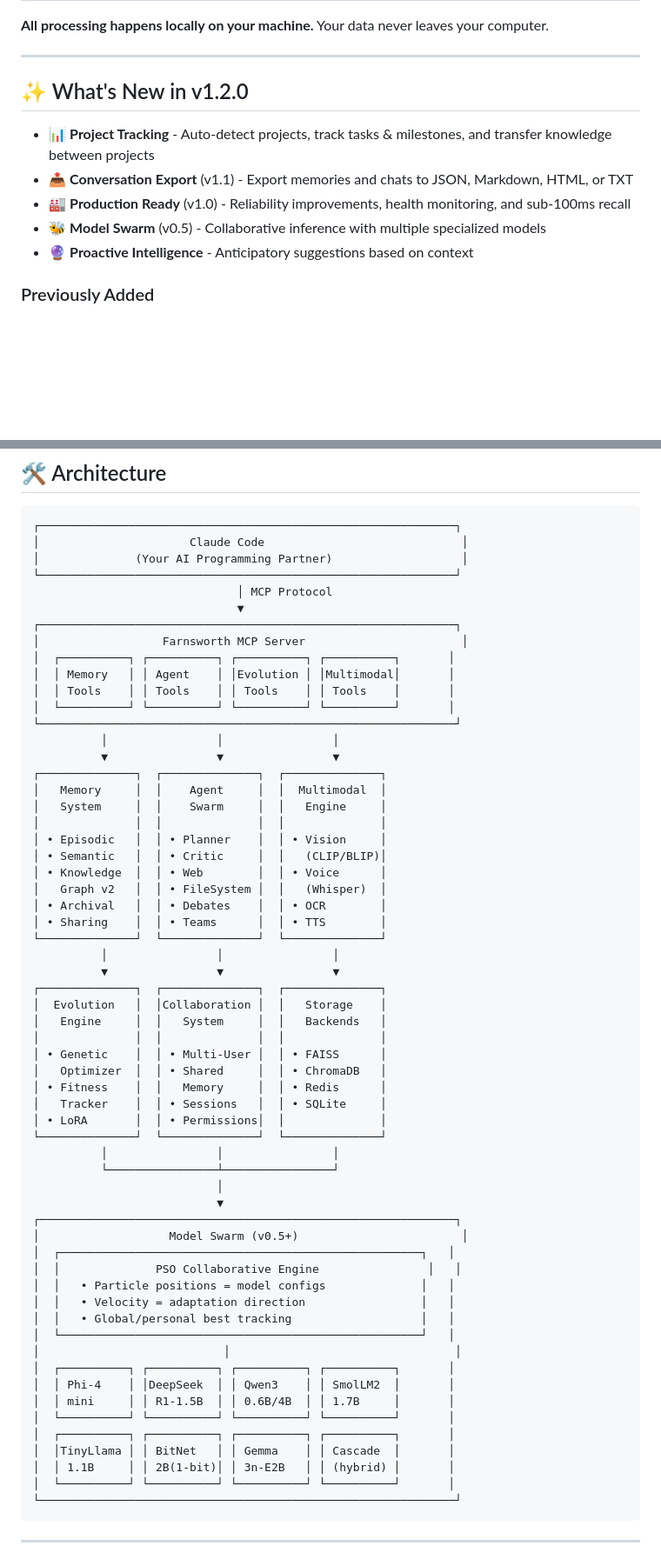
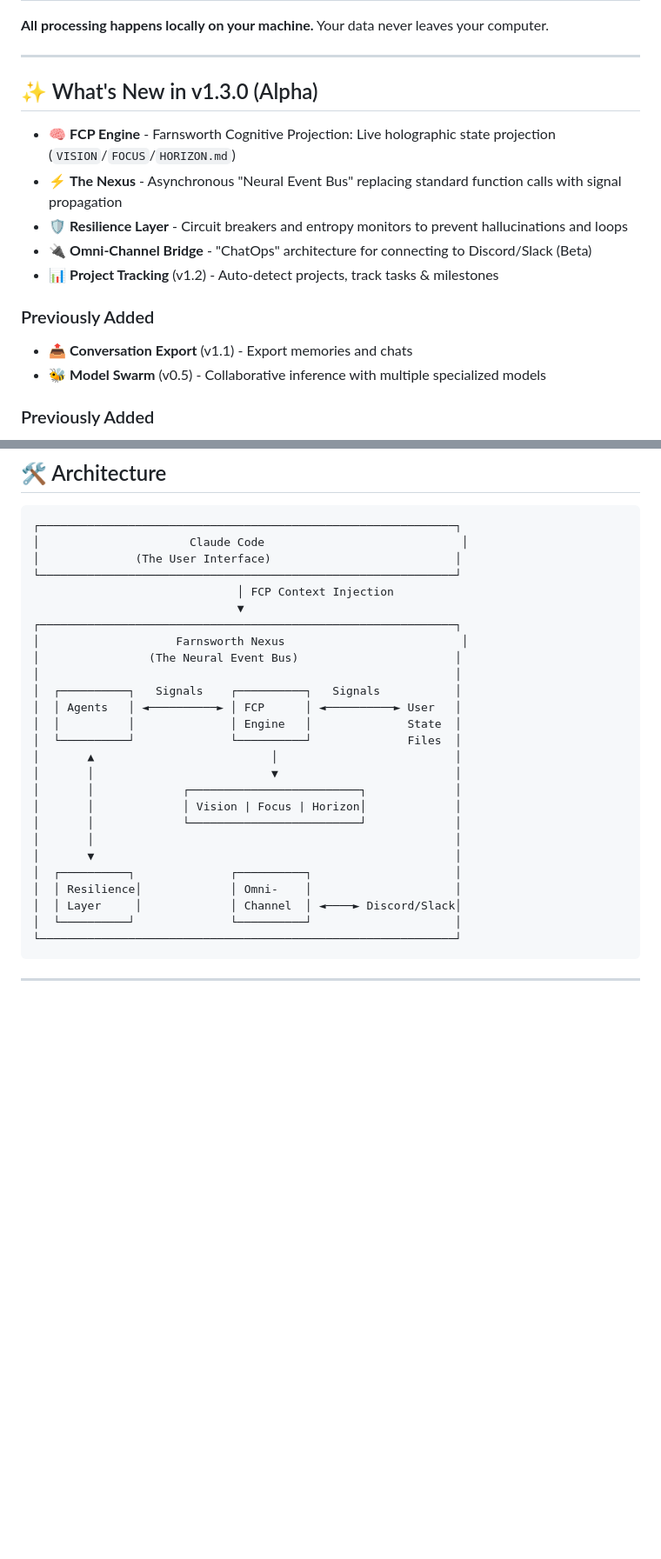
Before and after one commit to timowhite88/Farnsworth, a Markdown page: README.md, 2 parts joined by grey strips. Shown at 87% size. Rendered like a GitHub page; blank space fills up the shorter version.

Commit message:
Docs: Update architecture and features for v1.3.0 (Alpha)

````diff
--- a/README.md
+++ b/README.md
@@ -34,13 +34,17 @@ Farnsworth is a **companion AI system** that integrates with [Claude Code](https
 
 ---
 
-## ✨ What's New in v1.2.0
+## ✨ What's New in v1.3.0 (Alpha)
 
-- 📊 **Project Tracking** - Auto-detect projects, track tasks & milestones, and transfer knowledge between projects
-- 📤 **Conversation Export** (v1.1) - Export memories and chats to JSON, Markdown, HTML, or TXT
-- 🏭 **Production Ready** (v1.0) - Reliability improvements, health monitoring, and sub-100ms recall
+- 🧠 **FCP Engine** - Farnsworth Cognitive Projection: Live holographic state projection (`VISION`/`FOCUS`/`HORIZON.md`)
+- ⚡ **The Nexus** - Asynchronous "Neural Event Bus" replacing standard function calls with signal propagation
+- 🛡️ **Resilience Layer** - Circuit breakers and entropy monitors to prevent hallucinations and loops
+- 🔌 **Omni-Channel Bridge** - "ChatOps" architecture for connecting to Discord/Slack (Beta)
+- 📊 **Project Tracking** (v1.2) - Auto-detect projects, track tasks & milestones
+
+### Previously Added
+- 📤 **Conversation Export** (v1.1) - Export memories and chats
 - 🐝 **Model Swarm** (v0.5) - Collaborative inference with multiple specialized models
-- 🔮 **Proactive Intelligence** - Anticipatory suggestions based on context
 
 ### Previously Added
 - 🖼️ **Multimodal** - Vision (CLIP/BLIP) & Voice (Whisper) support
@@ -273,63 +277,29 @@ Turn conversations into concrete progress:
 ```
 ┌─────────────────────────────────────────────────────────────┐
 │                      Claude Code                             │
-│              (Your AI Programming Partner)                   │
+│              (The User Interface)                           │
 └─────────────────────────────────────────────────────────────┘
-                              │ MCP Protocol
+                              │ FCP Context Injection
                               ▼
 ┌─────────────────────────────────────────────────────────────┐
-│                  Farnsworth MCP Server                       │
-│  ┌──────────┐ ┌──────────┐ ┌──────────┐ ┌──────────┐       │
-│  │ Memory   │ │ Agent    │ │Evolution │ │Multimodal│       │
-│  │ Tools    │ │ Tools    │ │ Tools    │ │ Tools    │       │
-│  └──────────┘ └──────────┘ └──────────┘ └──────────┘       │
-└─────────────────────────────────────────────────────────────┘
-          │                │                │
-          ▼                ▼                ▼
-┌──────────────┐  ┌──────────────┐  ┌──────────────┐
-│   Memory     │  │    Agent     │  │  Multimodal  │
-│   System     │  │    Swarm     │  │   Engine     │
-│              │  │              │  │              │
-│ • Episodic   │  │ • Planner    │  │ • Vision     │
-│ • Semantic   │  │ • Critic     │  │   (CLIP/BLIP)│
-│ • Knowledge  │  │ • Web        │  │ • Voice      │
-│   Graph v2   │  │ • FileSystem │  │   (Whisper)  │
-│ • Archival   │  │ • Debates    │  │ • OCR        │
-│ • Sharing    │  │ • Teams      │  │ • TTS        │
-└──────────────┘  └──────────────┘  └──────────────┘
-          │                │                │
-          ▼                ▼                ▼
-┌──────────────┐  ┌──────────────┐  ┌──────────────┐
-│  Evolution   │  │Collaboration │  │   Storage    │
-│   Engine     │  │   System     │  │   Backends   │
-│              │  │              │  │              │
-│ • Genetic    │  │ • Multi-User │  │ • FAISS      │
-│   Optimizer  │  │ • Shared     │  │ • ChromaDB   │
-│ • Fitness    │  │   Memory     │  │ • Redis      │
-│   Tracker    │  │ • Sessions   │  │ • SQLite     │
-│ • LoRA       │  │ • Permissions│  │              │
-└──────────────┘  └──────────────┘  └──────────────┘
-          │                │                │
-          └────────────────┴────────────────┘
-                           │
-                           ▼
-┌─────────────────────────────────────────────────────────────┐
-│                   Model Swarm (v0.5+)                        │
-│  ┌─────────────────────────────────────────────────────┐   │
-│  │              PSO Collaborative Engine                │   │
-│  │   • Particle positions = model configs              │   │
-│  │   • Velocity = adaptation direction                 │   │
-│  │   • Global/personal best tracking                   │   │
-│  └─────────────────────────────────────────────────────┘   │
-│                           │                                 │
-│  ┌──────────┐ ┌──────────┐ ┌──────────┐ ┌──────────┐       │
-│  │ Phi-4    │ │DeepSeek  │ │ Qwen3    │ │ SmolLM2  │       │
-│  │ mini     │ │ R1-1.5B  │ │ 0.6B/4B  │ │ 1.7B     │       │
-│  └──────────┘ └──────────┘ └──────────┘ └──────────┘       │
-│  ┌──────────┐ ┌──────────┐ ┌──────────┐ ┌──────────┐       │
-│  │TinyLlama │ │ BitNet   │ │ Gemma    │ │ Cascade  │       │
-│  │ 1.1B     │ │ 2B(1-bit)│ │ 3n-E2B   │ │ (hybrid) │       │
-│  └──────────┘ └──────────┘ └──────────┘ └──────────┘       │
+│                    Farnsworth Nexus                          │
+│                (The Neural Event Bus)                       │
+│                                                             │
+│  ┌──────────┐   Signals    ┌──────────┐   Signals           │
+│  │ Agents   │ ◄──────────► │ FCP      │ ◄──────────► User   │
+│  │          │              │ Engine   │              State  │
+│  └──────────┘              └──────────┘              Files  │
+│       ▲                          │                          │
+│       │                          ▼                          │
+│       │             ┌─────────────────────────┐             │
+│       │             │ Vision | Focus | Horizon│             │
+│       │             └─────────────────────────┘             │
+│       │                                                     │
+│       ▼                                                     │
+│  ┌──────────┐              ┌──────────┐                     │
+│  │ Resilience│             │ Omni-    │                     │
+│  │ Layer     │             │ Channel  │ ◄────► Discord/Slack│
+│  └──────────┘              └──────────┘                     │
 └─────────────────────────────────────────────────────────────┘
 ```
 
````
Also changed, not shown: other parts of README.md (+1 -1 lines).
